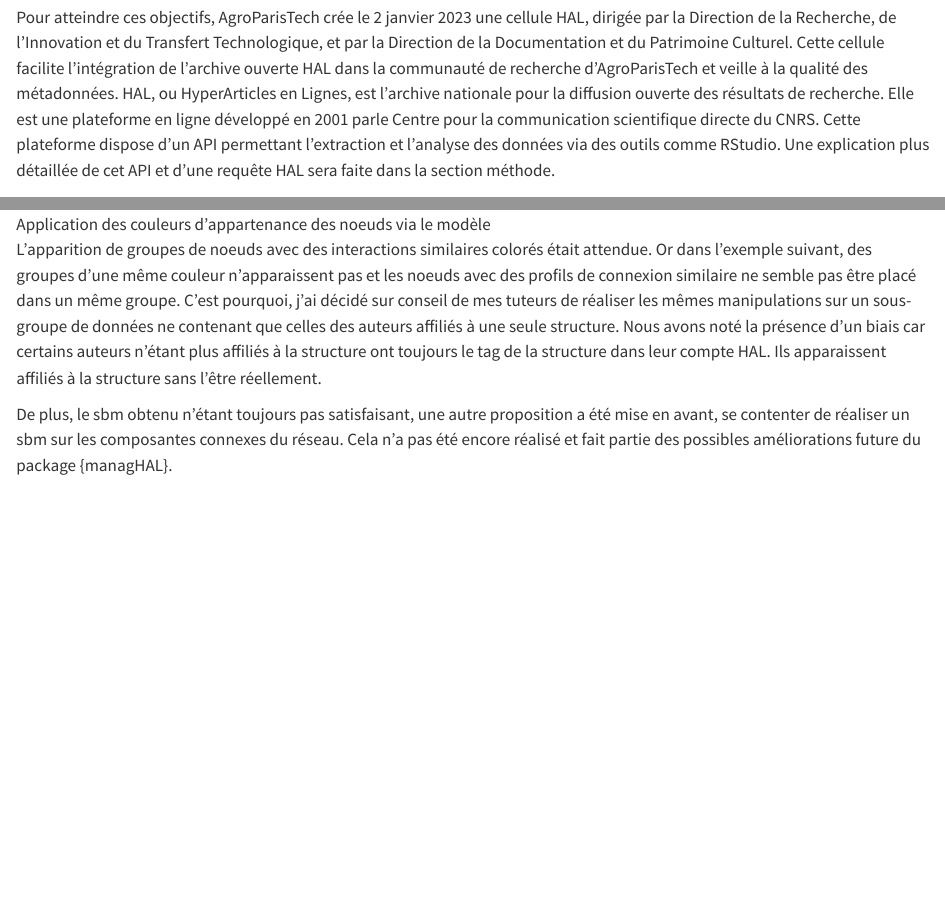
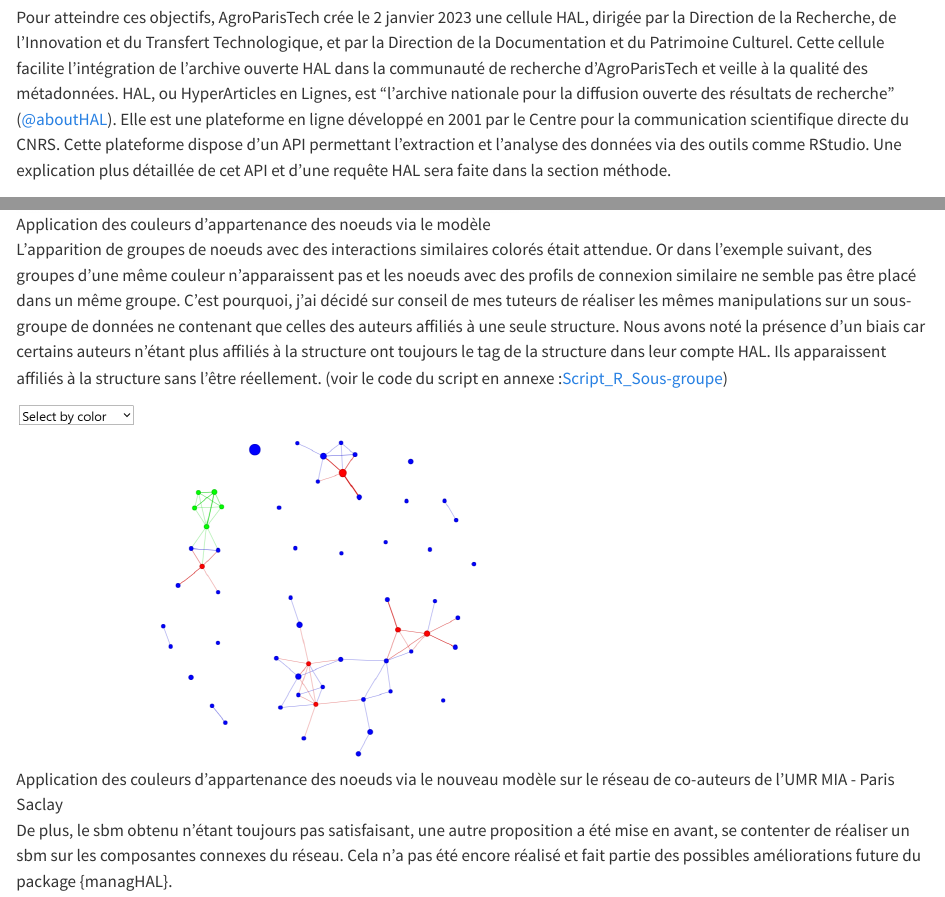
Before and after one commit to MartinAmiens/Internship-Report-Quarto, a Quarto document (index.qmd): the page in a window 1100 px wide, from 400 px down, and a second part further down, joined at a grey line. Rendered offline with R 4.5, knitr and Pandoc in place of Quarto, with nearby package versions; some code elsewhere in the file could not run offline; long lines of code are wrapped.

Commit message:
legère modifs + corrrection + ajout figures + ajout lien

```diff
--- a/_output.yml
+++ b/_output.yml
@@ -9,7 +9,7 @@
   header-includes:
     - \usepackage{geometry}
     - \AtBeginDocument{\renewcommand{\contentsname}{Table des matières}}
-  geometry: margin=1in
+  geometry: margin=0.9in
 
 pdf:
   toc: true
@@ -22,4 +22,4 @@
   header-includes:
     - \usepackage{geometry}
     - \AtBeginDocument{\renewcommand{\contentsname}{Table des matières}}
-  geometry: margin=1in
+  geometry: margin=0.9in
--- a/_quarto.yml
+++ b/_quarto.yml
@@ -10,5 +10,8 @@
   date: "2024-06-16"
   chapters:
     - index.qmd
+header-includes:
+    - \usepackage{geometry}
+geometry: margin=0.9in
 keywords: [R, Rstudio, ManagHAL, Réseaux, SBM, LBM, Sciences Ouvertes, HAL]
 bibliography: [bibliography/references.bib]
--- a/index.qmd
+++ b/index.qmd
@@ -22,7 +22,7 @@
 
 En 2017, AgroParisTech signe l’Appel de Jussieu pour promouvoir la bibliodiversité, visant à maintenir la diversité éditoriale et éviter la domination des grands groupes éditeurs. AgroParisTech, en partenariat avec INRAE, adopte en 2020 une politique de science ouverte ([\@science-ouverte](@science-ouverte), voir: La science ouverte à AgroParisTech – Politique d’établissement janvier 2020), facilitant la libre diffusion et la transparence des recherches scientifiques. Un exemple concret des principes appliqués suite à l'adoption de cette politique sont les principes FAIR pour la gestion des données de recherche : Findable (facilement trouvable), Accessible (accès clairement défini), Interoperable (intégrable avec d’autres outils), et Reusable (réutilisable avec toutes les informations nécessaires).
 
-Pour atteindre ces objectifs, AgroParisTech crée le 2 janvier 2023 une cellule HAL, dirigée par la Direction de la Recherche, de l’Innovation et du Transfert Technologique, et par la Direction de la Documentation et du Patrimoine Culturel. Cette cellule facilite l'intégration de l'archive ouverte HAL dans la communauté de recherche d'AgroParisTech et veille à la qualité des métadonnées. HAL, ou HyperArticles en Lignes, est l’archive nationale pour la diffusion ouverte des résultats de recherche. Elle est une plateforme en ligne développé en 2001 parle Centre pour la communication scientifique directe du CNRS. Cette plateforme dispose d'un API permettant l’extraction et l’analyse des données via des outils comme RStudio. Une explication plus détaillée de cet API et d'une requête HAL sera faite dans la section méthode.
+Pour atteindre ces objectifs, AgroParisTech crée le 2 janvier 2023 une cellule HAL, dirigée par la Direction de la Recherche, de l’Innovation et du Transfert Technologique, et par la Direction de la Documentation et du Patrimoine Culturel. Cette cellule facilite l'intégration de l'archive ouverte HAL dans la communauté de recherche d'AgroParisTech et veille à la qualité des métadonnées. HAL, ou HyperArticles en Lignes, est "l’archive nationale pour la diffusion ouverte des résultats de recherche" ([@aboutHAL](@aboutHAL)). Elle est une plateforme en ligne développé en 2001 par le Centre pour la communication scientifique directe du CNRS. Cette plateforme dispose d'un API permettant l’extraction et l’analyse des données via des outils comme RStudio. Une explication plus détaillée de cet API et d'une requête HAL sera faite dans la section méthode.
 
 ### {ManagHAL}, package R d'extraction de données bibliométrique HAL et d'analyse de réseaux
 
@@ -150,7 +150,9 @@
 
 ![Application des couleurs d'appartenance des noeuds via le modèle](figures/Full_Network_Co-authors_SBM_Example_managHAL.png){width="500"}
 
-L'apparition de groupes de noeuds avec des interactions similaires colorés était attendue. Or dans l'exemple suivant, des groupes d'une même couleur n'apparaissent pas et les noeuds avec des profils de connexion similaire ne semble pas être placé dans un même groupe. C'est pourquoi, j'ai décidé sur conseil de mes tuteurs de réaliser les mêmes manipulations sur un sous-groupe de données ne contenant que celles des auteurs affiliés à une seule structure. Nous avons noté la présence d'un biais car certains auteurs n'étant plus affiliés à la structure ont toujours le tag de la structure dans leur compte HAL. Ils apparaissent affiliés à la structure sans l'être réellement.
+L'apparition de groupes de noeuds avec des interactions similaires colorés était attendue. Or dans l'exemple suivant, des groupes d'une même couleur n'apparaissent pas et les noeuds avec des profils de connexion similaire ne semble pas être placé dans un même groupe. C'est pourquoi, j'ai décidé sur conseil de mes tuteurs de réaliser les mêmes manipulations sur un sous-groupe de données ne contenant que celles des auteurs affiliés à une seule structure. Nous avons noté la présence d'un biais car certains auteurs n'étant plus affiliés à la structure ont toujours le tag de la structure dans leur compte HAL. Ils apparaissent affiliés à la structure sans l'être réellement. (voir le code du script en annexe :[Script_R_Sous-groupe](#Script-R-SBM-Partial-Network))
+
+![Application des couleurs d'appartenance des noeuds via le nouveau modèle sur le réseau  de co-auteurs de l'UMR MIA - Paris Saclay](figures/Partial_Network_Co-author_SBM.png){width="500"}
 
 De plus, le sbm obtenu n'étant toujours pas satisfaisant, une autre proposition a été mise en avant, se contenter de réaliser un sbm sur les composantes connexes du réseau. Cela n'a pas été encore réalisé et fait partie des possibles améliorations future du package {managHAL}.
 
```
Also changed, not shown: bibliography/references.bib (+6 -0 lines), figures/Partial_Network_Co-author_SBM.png (added), index.qmd (6 more changed lines), 1 other file.
